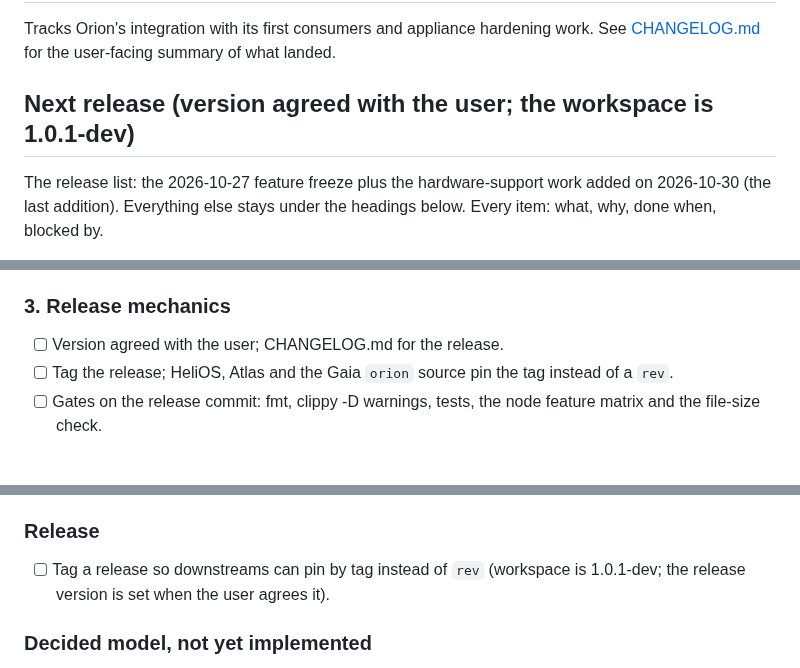
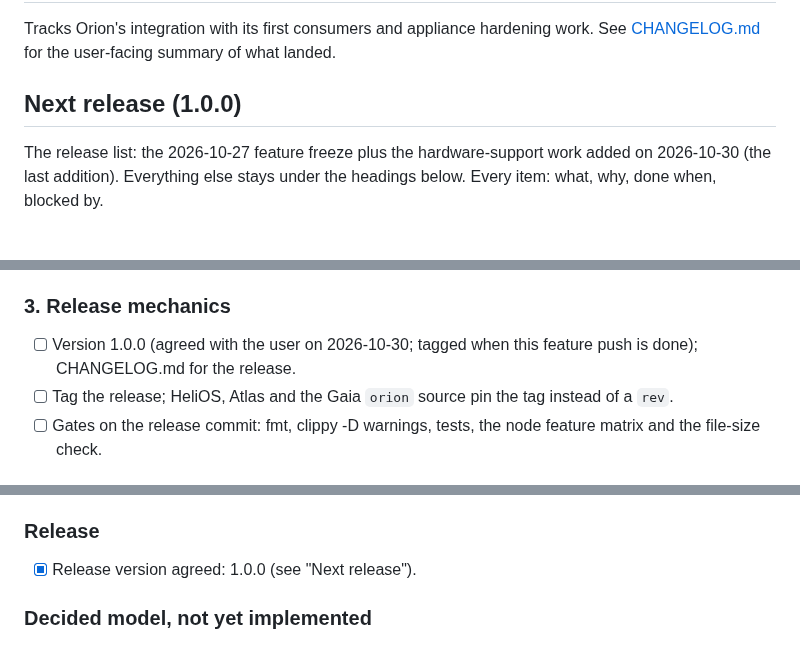
Before and after one commit to Prometheus-Dynamics/Orion, a Markdown page: TODO.md, 3 parts joined by grey strips. Drawn GitHub-style.

Commit message:
TODO: release 1.0.0, agreed with the user
Co-Authored-By: Claude Opus 5.5 <noreply@anthropic.com>

```diff
--- a/TODO.md
+++ b/TODO.md
@@ -3,7 +3,7 @@
 Tracks Orion's integration with its first consumers and appliance hardening work. See
 [CHANGELOG.md](CHANGELOG.md) for the user-facing summary of what landed.
 
-## Next release (version agreed with the user; the workspace is 1.0.1-dev)
+## Next release (1.0.0)
 
 The release list: the 2026-10-27 feature freeze plus the hardware-support work added on 2026-10-30
 (the last addition). Everything else stays under the headings below. Every item: what, why, done
@@ -43,7 +43,8 @@ when, blocked by.
 
 ### 3. Release mechanics
 
-- [ ] Version agreed with the user; CHANGELOG.md for the release.
+- [ ] Version 1.0.0 (agreed with the user on 2026-10-30; tagged when this feature push is done);
+      CHANGELOG.md for the release.
 - [ ] Tag the release; HeliOS, Atlas and the Gaia `orion` source pin the tag instead of a `rev`.
 - [ ] Gates on the release commit: fmt, clippy -D warnings, tests, the node feature matrix and the
       file-size check.
@@ -211,7 +212,7 @@ when, blocked by.
 
 ### Release
 
-- [ ] Tag a release so downstreams can pin by tag instead of `rev` (workspace is 1.0.1-dev; the release version is set when the user agrees it).
+- [x] Release version agreed: 1.0.0 (see "Next release").
 
 ### Decided model, not yet implemented
 
```
